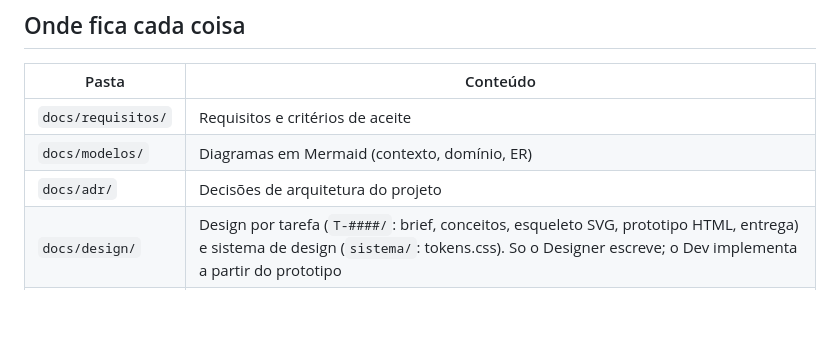
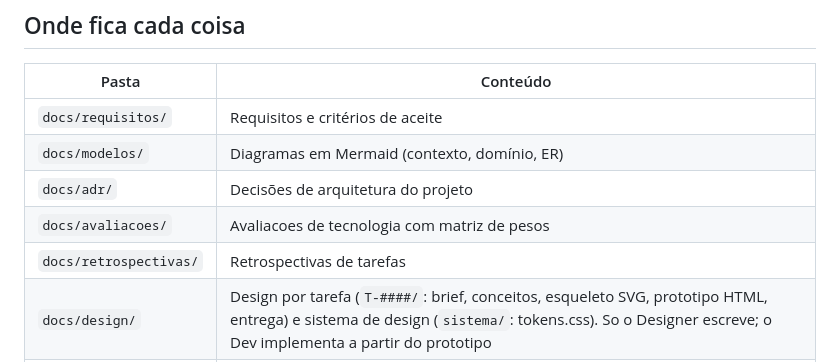
Before and after one commit to IgorCdeLima/lab, a Markdown page: CLAUDE.md, the part around the change. GitHub-like rendering; blank space fills up the shorter version.

Commit message:
docs(projeto): pastas avaliacoes e retrospectivas no CLAUDE.md (T-0006)
Observacao do Revisor no VER-0011 (ADM-0010, item 3).

Agente: administrador
Tarefa: T-0006
Modelo: opus

Co-Authored-By: Claude Opus 5.5 <noreply@anthropic.com>

```diff
--- a/CLAUDE.md
+++ b/CLAUDE.md
@@ -39,6 +39,8 @@ Configuração por variáveis de ambiente em `.env` (fora do Git). O modelo vers
 | `docs/requisitos/` | Requisitos e critérios de aceite |
 | `docs/modelos/` | Diagramas em Mermaid (contexto, domínio, ER) |
 | `docs/adr/` | Decisões de arquitetura do projeto |
+| `docs/avaliacoes/` | Avaliacoes de tecnologia com matriz de pesos |
+| `docs/retrospectivas/` | Retrospectivas de tarefas |
 | `docs/design/` | Design por tarefa (`T-####/`: brief, conceitos, esqueleto SVG, prototipo HTML, entrega) e sistema de design (`sistema/`: tokens.css). So o Designer escreve; o Dev implementa a partir do prototipo |
 | `docs/seguranca/` | Analise de ameacas por tarefa (`T-####-ameacas.md`). So a Seguranca escreve |
 | `qualidade/` | `VER-`, `BUG-`, `SEC-` do projeto — só revisor, segurança e coordenador escrevem; `qualidade/ux/` (`UX-`) tambem o Designer |
```
